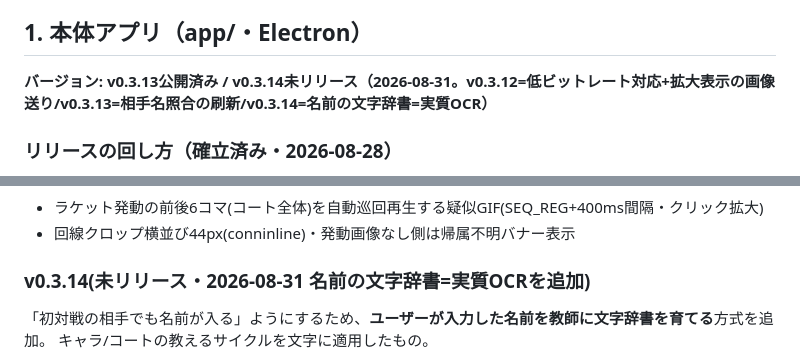
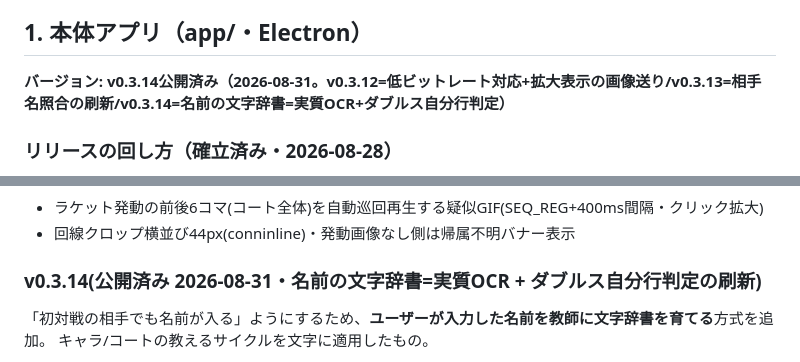
Before and after one commit to KawasakiKeitoGames/senseki-scan, a Markdown page: docs/STATUS.md, 2 parts joined by grey strips. Drawn GitHub-style.

Commit message:
STATUS: v0.3.14公開を反映
Co-Authored-By: Claude Opus 5 <noreply@anthropic.com>

```diff
--- a/docs/STATUS.md
+++ b/docs/STATUS.md
@@ -5,7 +5,7 @@
 
 ## 1. 本体アプリ（app/・Electron）
 
-**バージョン: v0.3.13公開済み / v0.3.14未リリース（2026-08-31。v0.3.12=低ビットレート対応+拡大表示の画像送り/v0.3.13=相手名照合の刷新/v0.3.14=名前の文字辞書=実質OCR）**
+**バージョン: v0.3.14公開済み（2026-08-31。v0.3.12=低ビットレート対応+拡大表示の画像送り/v0.3.13=相手名照合の刷新/v0.3.14=名前の文字辞書=実質OCR+ダブルス自分行判定）**
 
 ### リリースの回し方（確立済み・2026-08-28）
 - ユーザー: 実ターミナルで `cd C:\Users\iftec\Documents\senseki-capture\app; npm run dist`（NSISはサンドボックス不可）
@@ -58,7 +58,7 @@
 - ラケット発動の前後6コマ(コート全体)を自動巡回再生する疑似GIF(SEQ_REG+400ms間隔・クリック拡大)
 - 回線クロップ横並び44px(conninline)・発動画像なし側は帰属不明バナー表示
 
-### v0.3.14(未リリース・2026-08-31 名前の文字辞書=実質OCRを追加)
+### v0.3.14(公開済み 2026-08-31・名前の文字辞書=実質OCR + ダブルス自分行判定の刷新)
 「初対戦の相手でも名前が入る」ようにするため、**ユーザーが入力した名前を教師に文字辞書を育てる**方式を追加。
 キャラ/コートの教えるサイクルを文字に適用したもの。
 
```
